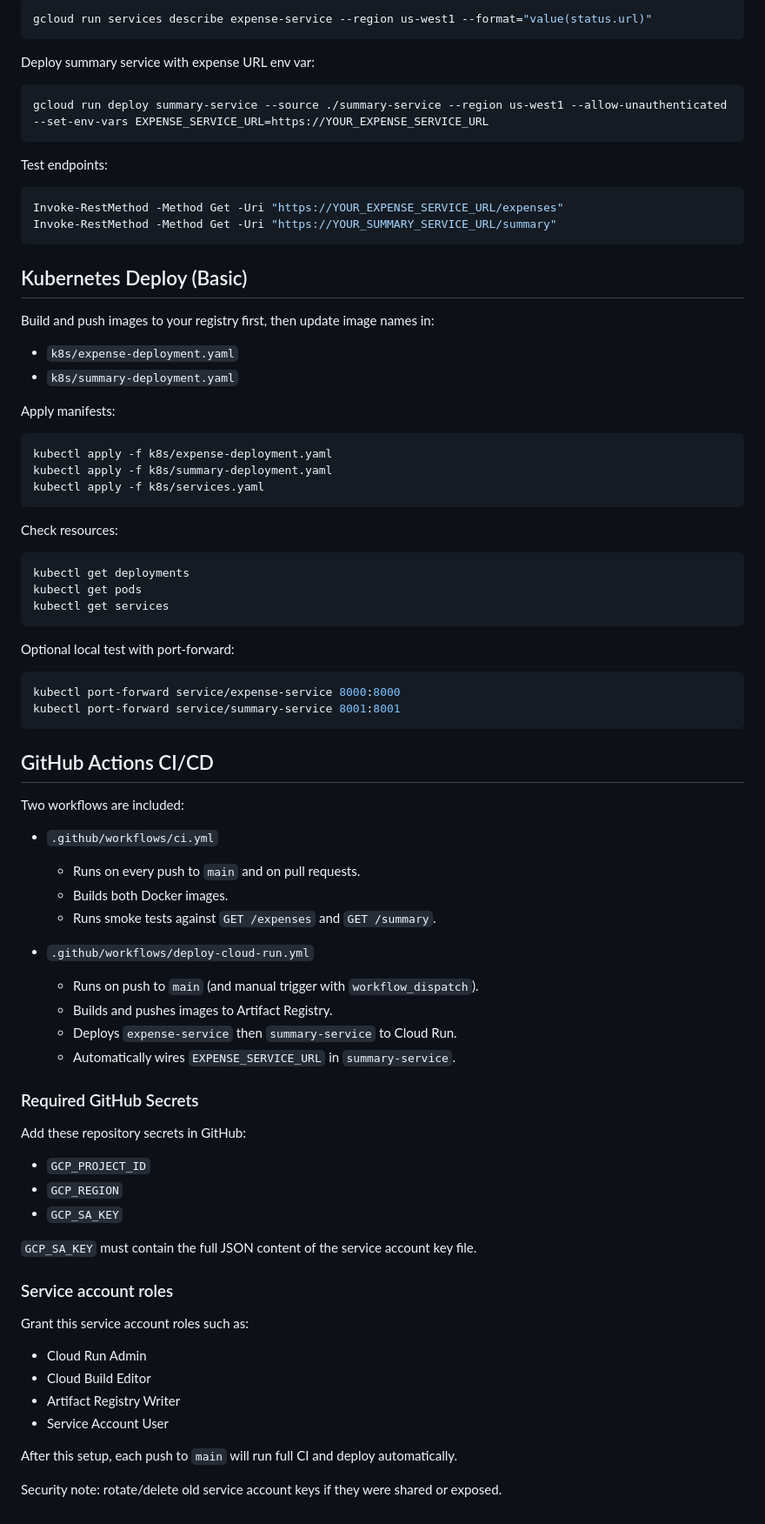
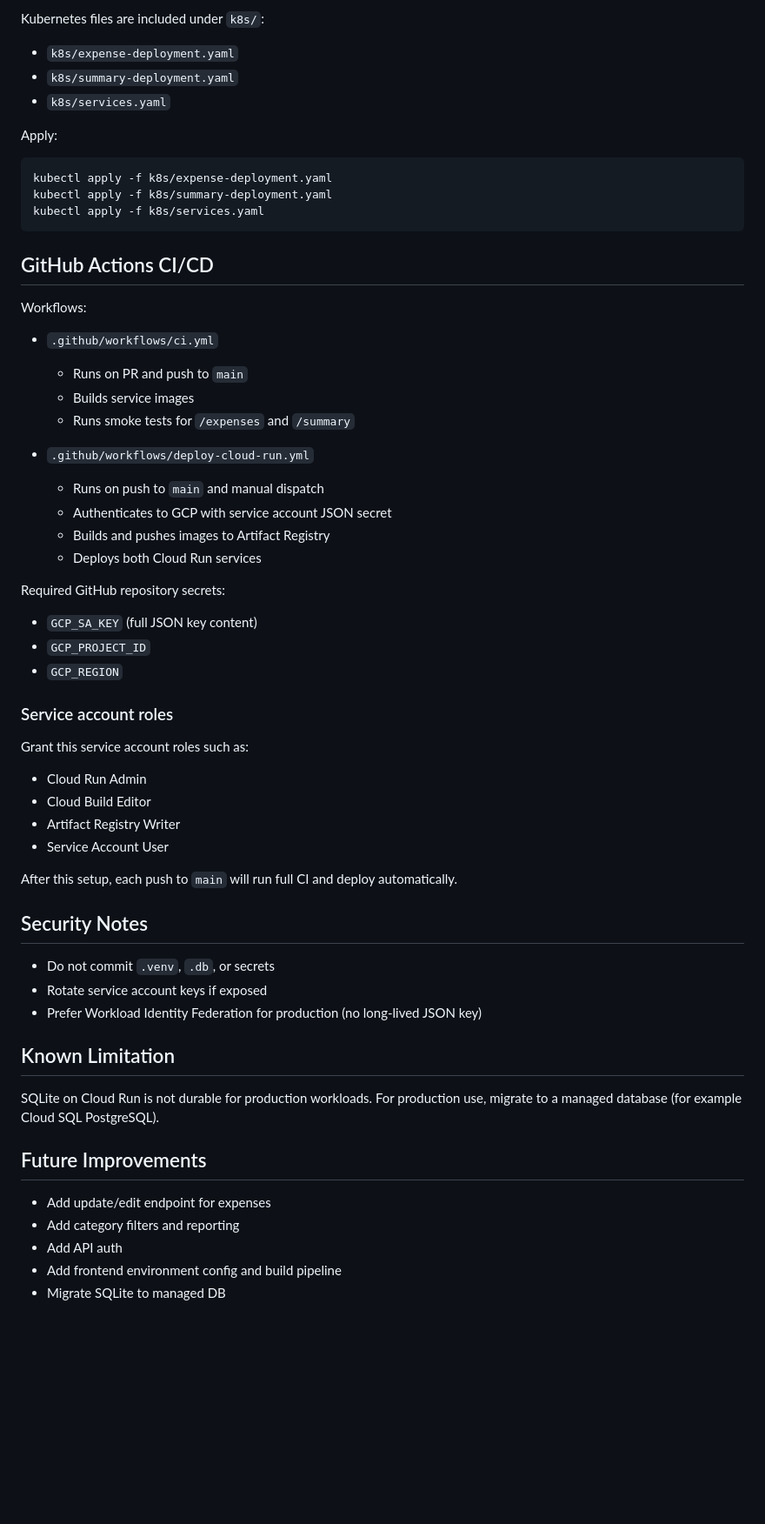
Before and after one commit to anish-ck/mtech-seminar-expense-tracker, a Markdown page: README.md, the part around one of its changes. Shown at 87% size. Rendered like a GitHub page; blank space fills up the shorter version.

````diff
--- a/README.md
+++ b/README.md
@@ -215,27 +226,9 @@ Get the deployed expense URL:
-```powershell
-gcloud run services describe expense-service --region us-west1 --format="value(status.url)"
-```
-
-Deploy summary service with expense URL env var:
-
-```powershell
-gcloud run deploy summary-service --source ./summary-service --region us-west1 --allow-unauthenticated --set-env-vars EXPENSE_SERVICE_URL=https://YOUR_EXPENSE_SERVICE_URL
-```
-
-Test endpoints:
-
-```powershell
-Invoke-RestMethod -Method Get -Uri "https://YOUR_EXPENSE_SERVICE_URL/expenses"
-Invoke-RestMethod -Method Get -Uri "https://YOUR_SUMMARY_SERVICE_URL/summary"
-```
-
-## Kubernetes Deploy (Basic)
-
-Build and push images to your registry first, then update image names in:
+Kubernetes files are included under `k8s/`:
 - `k8s/expense-deployment.yaml`
 - `k8s/summary-deployment.yaml`
+- `k8s/services.yaml`
 
-Apply manifests:
+Apply:
 
 ```powershell
 kubectl apply -f k8s/expense-deployment.yaml
@@ -243,50 +236,28 @@ kubectl apply -f k8s/summary-deployment.yaml
 kubectl apply -f k8s/services.yaml
 ```
 
-Check resources:
-
-```powershell
-kubectl get deployments
-kubectl get pods
-kubectl get services
-```
-
-Optional local test with port-forward:
-
-```powershell
-kubectl port-forward service/expense-service 8000:8000
-kubectl port-forward service/summary-service 8001:8001
-```
-
 ## GitHub Actions CI/CD
 
-Two workflows are included:
-
+Workflows:
 - `.github/workflows/ci.yml`
-	- Runs on every push to `main` and on pull requests.
-	- Builds both Docker images.
-	- Runs smoke tests against `GET /expenses` and `GET /summary`.
+  - Runs on PR and push to `main`
+  - Builds service images
+  - Runs smoke tests for `/expenses` and `/summary`
 
 - `.github/workflows/deploy-cloud-run.yml`
-	- Runs on push to `main` (and manual trigger with `workflow_dispatch`).
-	- Builds and pushes images to Artifact Registry.
-	- Deploys `expense-service` then `summary-service` to Cloud Run.
-	- Automatically wires `EXPENSE_SERVICE_URL` in `summary-service`.
+  - Runs on push to `main` and manual dispatch
+  - Authenticates to GCP with service account JSON secret
+  - Builds and pushes images to Artifact Registry
+  - Deploys both Cloud Run services
 
-### Required GitHub Secrets
-
-Add these repository secrets in GitHub:
-
+Required GitHub repository secrets:
+- `GCP_SA_KEY` (full JSON key content)
 - `GCP_PROJECT_ID`
 - `GCP_REGION`
-- `GCP_SA_KEY`
-
-`GCP_SA_KEY` must contain the full JSON content of the service account key file.
 
 ### Service account roles
 
 Grant this service account roles such as:
-
 - Cloud Run Admin
 - Cloud Build Editor
 - Artifact Registry Writer
@@ -294,4 +265,21 @@ Grant this service account roles such as:
 
 After this setup, each push to `main` will run full CI and deploy automatically.
 
-Security note: rotate/delete old service account keys if they were shared or exposed.
+## Security Notes
+
+- Do not commit `.venv`, `.db`, or secrets
+- Rotate service account keys if exposed
+- Prefer Workload Identity Federation for production (no long-lived JSON key)
+
+## Known Limitation
+
+SQLite on Cloud Run is not durable for production workloads.
+For production use, migrate to a managed database (for example Cloud SQL PostgreSQL).
+
+## Future Improvements
+
+- Add update/edit endpoint for expenses
+- Add category filters and reporting
+- Add API auth
+- Add frontend environment config and build pipeline
+- Migrate SQLite to managed DB
````
Also changed, not shown: other parts of README.md (+101 -90 lines).
